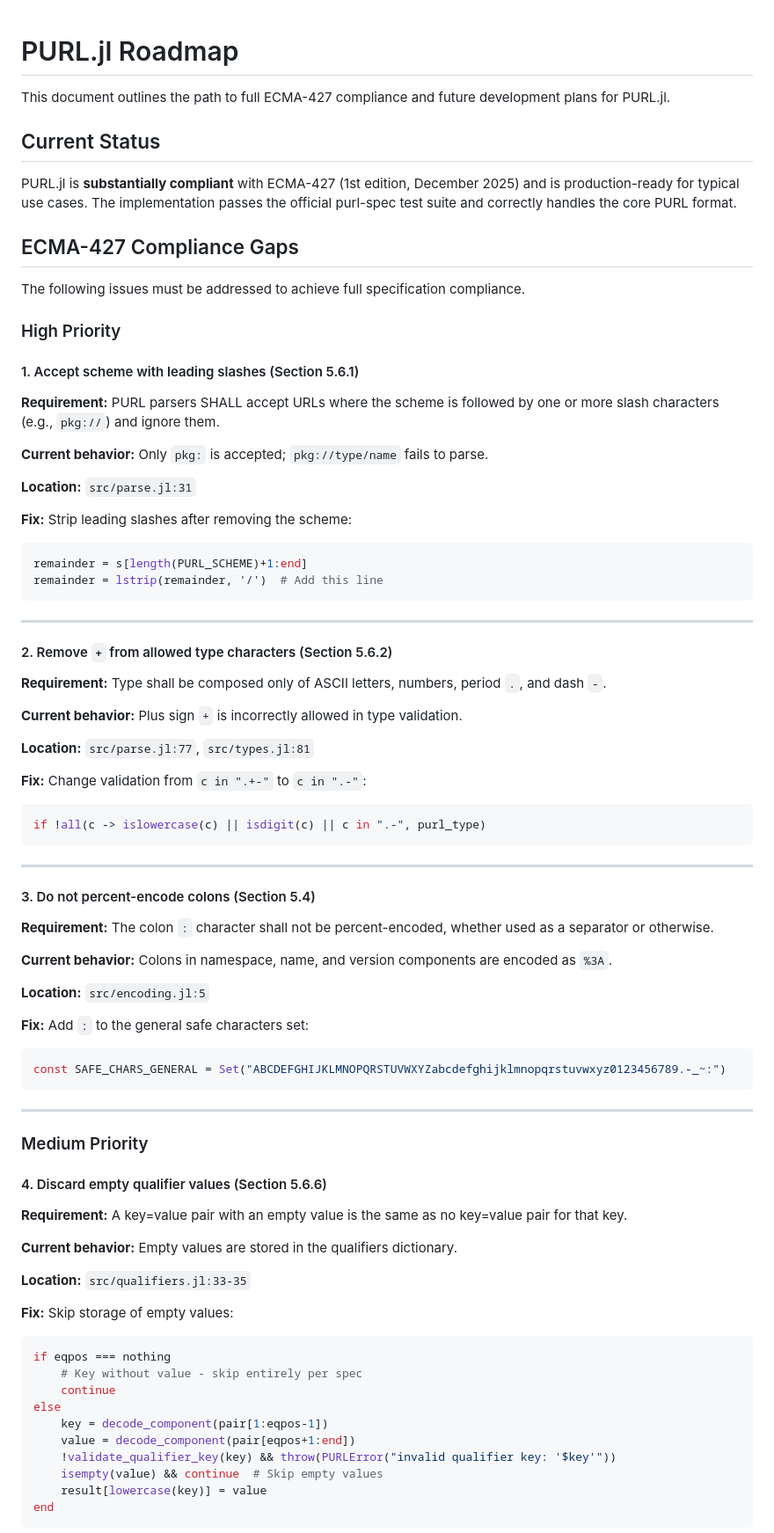
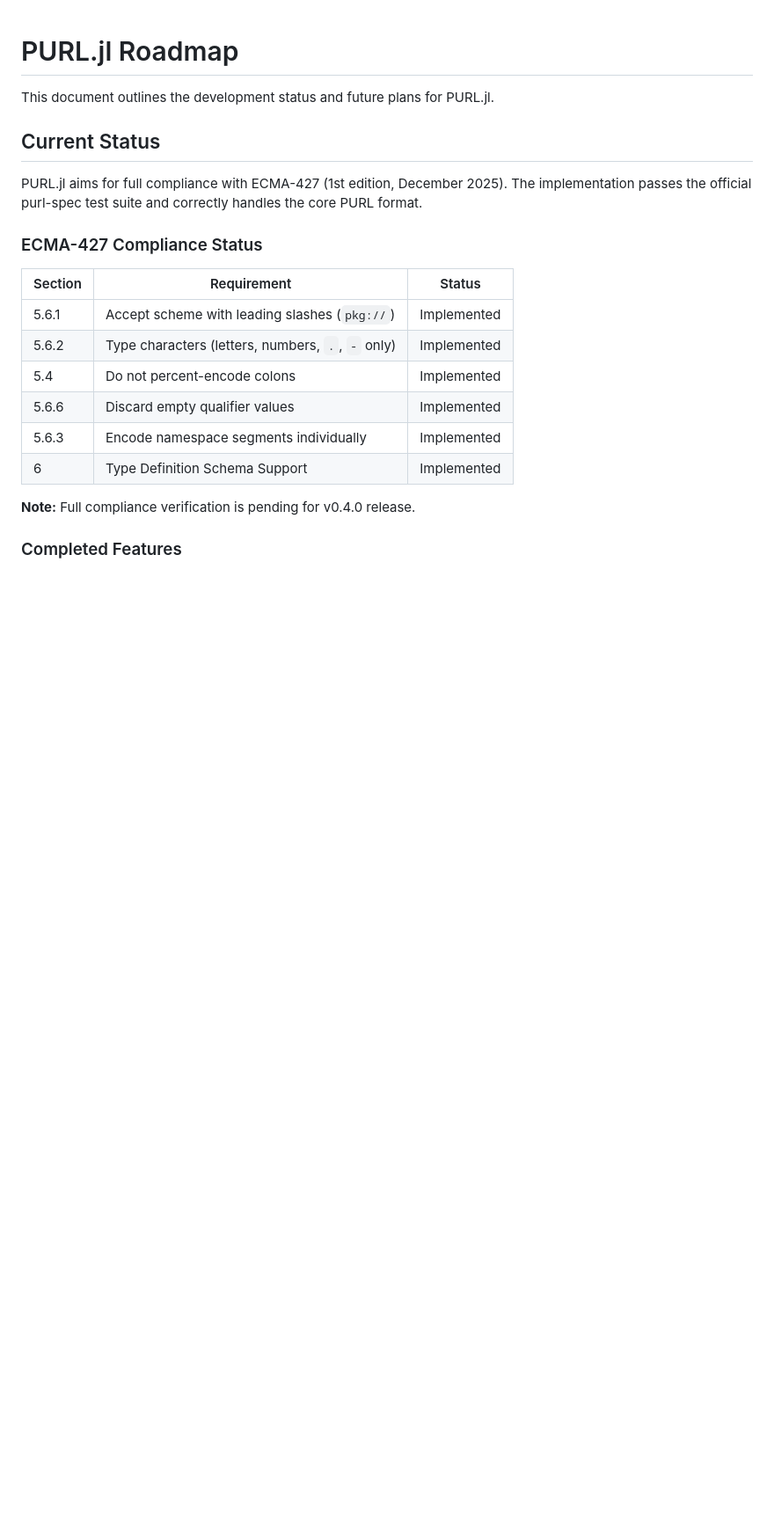
Before and after one commit to s-celles/PackageURLs.jl, a Markdown page: ROADMAP.md, the part around one of its changes. Shown at 88% size. Rendered like a GitHub page; blank space fills up the shorter version.

````diff
--- a/ROADMAP.md
+++ b/ROADMAP.md
@@ -1,84 +1,23 @@
 # PURL.jl Roadmap
 
-This document outlines the path to full ECMA-427 compliance and future development plans for PURL.jl.
+This document outlines the development status and future plans for PURL.jl.
 
 ## Current Status
 
-PURL.jl is **substantially compliant** with ECMA-427 (1st edition, December 2025) and is production-ready for typical use cases. The implementation passes the official purl-spec test suite and correctly handles the core PURL format.
+PURL.jl aims for full compliance with ECMA-427 (1st edition, December 2025). The implementation passes the official purl-spec test suite and correctly handles the core PURL format.
 
-## ECMA-427 Compliance Gaps
+### ECMA-427 Compliance Status
 
-The following issues must be addressed to achieve full specification compliance.
+| Section | Requirement | Status |
+|---------|-------------|--------|
+| 5.6.1 | Accept scheme with leading slashes (`pkg://`) | Implemented |
+| 5.6.2 | Type characters (letters, numbers, `.`, `-` only) | Implemented |
+| 5.4 | Do not percent-encode colons | Implemented |
+| 5.6.6 | Discard empty qualifier values | Implemented |
+| 5.6.3 | Encode namespace segments individually | Implemented |
+| 6 | Type Definition Schema Support | Implemented |
 
-### High Priority
+**Note:** Full compliance verification is pending for v0.4.0 release.
 
-#### 1. Accept scheme with leading slashes (Section 5.6.1)
+### Completed Features
 
-**Requirement:** PURL parsers SHALL accept URLs where the scheme is followed by one or more slash characters (e.g., `pkg://`) and ignore them.
-
-**Current behavior:** Only `pkg:` is accepted; `pkg://type/name` fails to parse.
-
-**Location:** `src/parse.jl:31`
-
-**Fix:** Strip leading slashes after removing the scheme:
-```julia
-remainder = s[length(PURL_SCHEME)+1:end]
-remainder = lstrip(remainder, '/')  # Add this line
-```
-
----
-
-#### 2. Remove `+` from allowed type characters (Section 5.6.2)
-
-**Requirement:** Type shall be composed only of ASCII letters, numbers, period `.`, and dash `-`.
-
-**Current behavior:** Plus sign `+` is incorrectly allowed in type validation.
-
-**Location:** `src/parse.jl:77`, `src/types.jl:81`
-
-**Fix:** Change validation from `c in ".+-"` to `c in ".-"`:
-```julia
-if !all(c -> islowercase(c) || isdigit(c) || c in ".-", purl_type)
-```
-
----
-
-#### 3. Do not percent-encode colons (Section 5.4)
-
-**Requirement:** The colon `:` character shall not be percent-encoded, whether used as a separator or otherwise.
-
-**Current behavior:** Colons in namespace, name, and version components are encoded as `%3A`.
-
-**Location:** `src/encoding.jl:5`
-
-**Fix:** Add `:` to the general safe characters set:
-```julia
-const SAFE_CHARS_GENERAL = Set("ABCDEFGHIJKLMNOPQRSTUVWXYZabcdefghijklmnopqrstuvwxyz0123456789.-_~:")
-```
-
----
-
-### Medium Priority
-
-#### 4. Discard empty qualifier values (Section 5.6.6)
-
-**Requirement:** A key=value pair with an empty value is the same as no key=value pair for that key.
-
-**Current behavior:** Empty values are stored in the qualifiers dictionary.
-
-**Location:** `src/qualifiers.jl:33-35`
-
-**Fix:** Skip storage of empty values:
-```julia
-if eqpos === nothing
-    # Key without value - skip entirely per spec
-    continue
-else
-    key = decode_component(pair[1:eqpos-1])
-    value = decode_component(pair[eqpos+1:end])
-    !validate_qualifier_key(key) && throw(PURLError("invalid qualifier key: '$key'"))
-    isempty(value) && continue  # Skip empty values
-    result[lowercase(key)] = value
-end
-```
-
````
Also changed, not shown: other parts of ROADMAP.md (+28 -74 lines).
